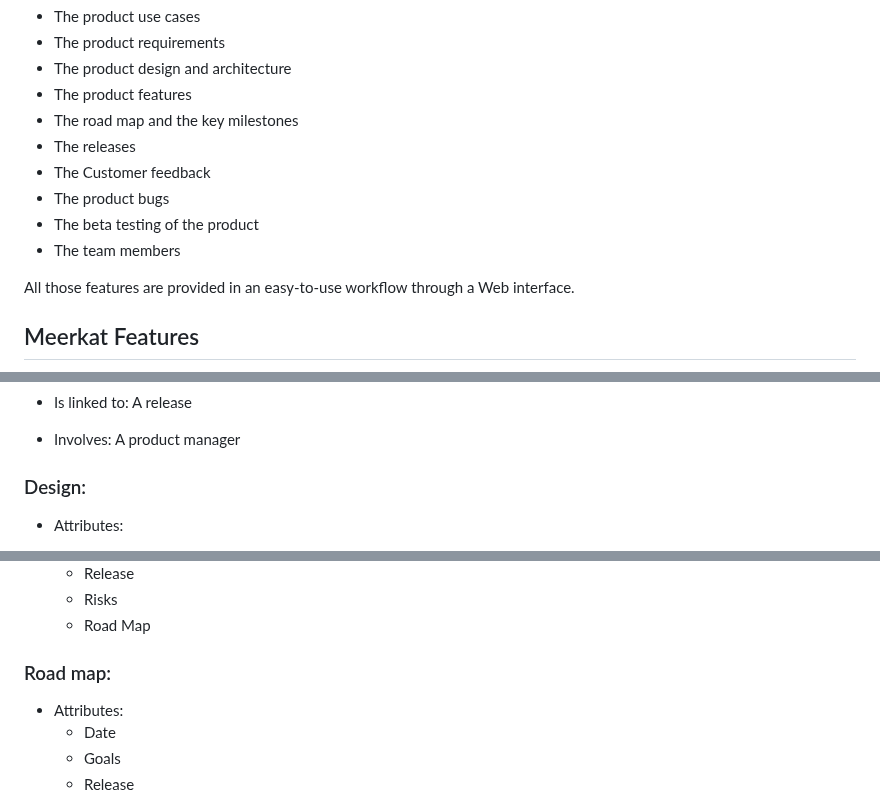
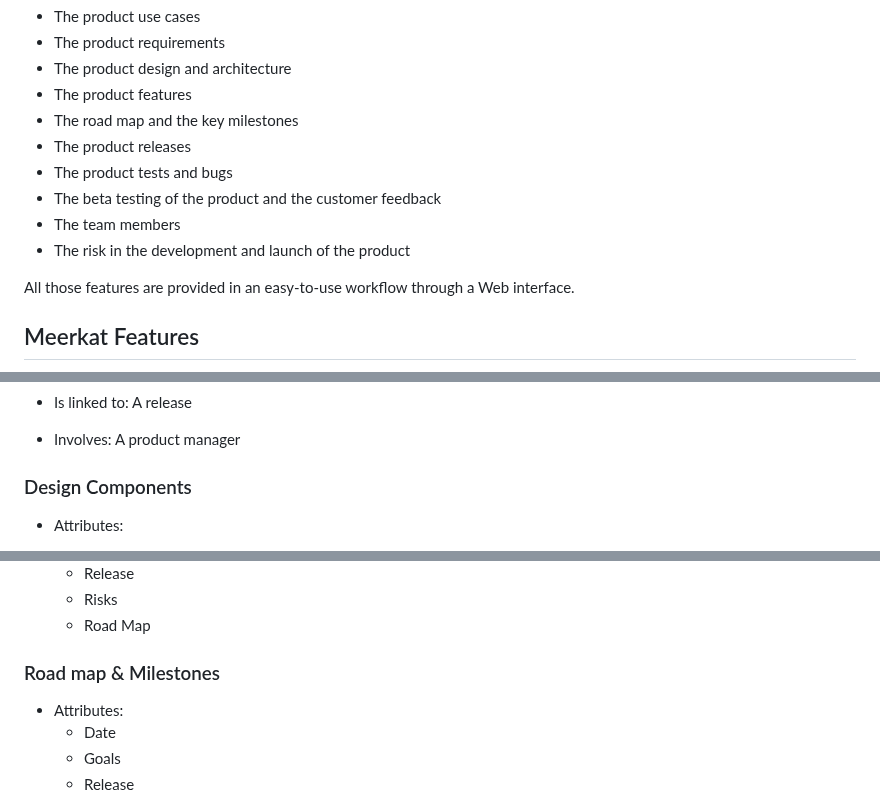
Before and after one commit to sergepaulc/Meerkat, a Markdown page: README.md, 3 parts joined by grey strips. Rendered like a GitHub page.

```diff
--- a/README.md
+++ b/README.md
@@ -17,11 +17,11 @@ Meerkat includes everything that a product manager needs to document, track, and
 - The product design and architecture
 - The product features
 - The road map and the key milestones
-- The releases
-- The Customer feedback
-- The product bugs
-- The beta testing of the product
+- The product releases
+- The product tests and bugs
+- The beta testing of the product and the customer feedback
 - The team members
+- The risk in the development and launch of the product
 
 All those features are provided in an easy-to-use workflow through a Web interface.
 
@@ -63,7 +63,7 @@ Meerkat provides the following modules:
 + Is linked to: A release
 + Involves: A product manager
 
-### Design:
+### Design Components
 
 + Attributes:
   + Identification
@@ -158,7 +158,7 @@ Meerkat provides the following modules:
   + Risks
   + Road Map
 
-### Road map:
+### Road map & Milestones
 + Attributes:
   + Date
   + Goals
```
Also changed, not shown: other parts of README.md (+1 -1 lines).
